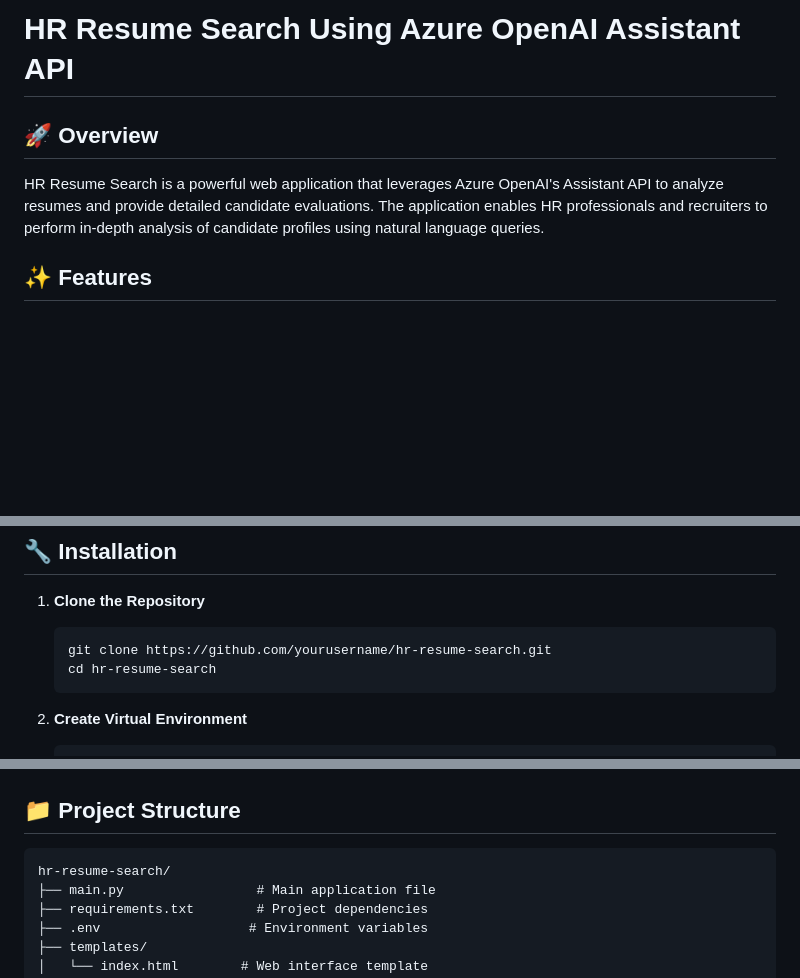
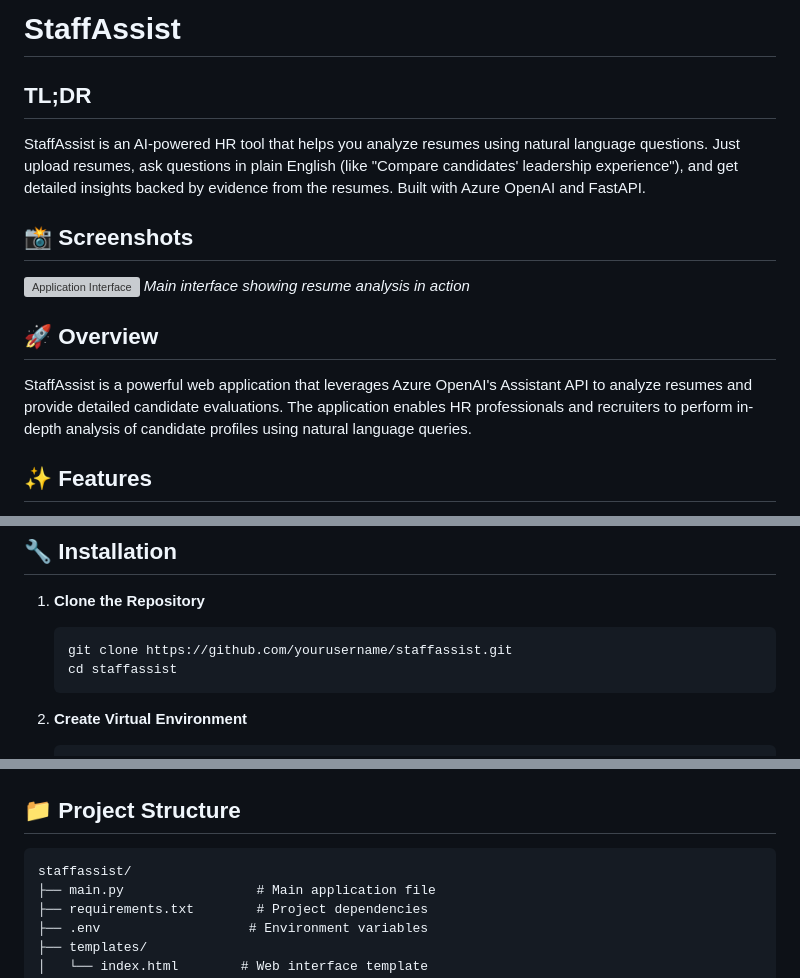
Before and after one commit to joinalahmed/AgenticHRSystem, a Markdown page: README.md, 3 parts joined by grey strips. GitHub-like rendering; blank space fills up the shorter version; grey boxes are pictures that could not be loaded.

Commit message:
changes in UI and functionality

````diff
--- a/README.md
+++ b/README.md
@@ -1,8 +1,15 @@
-# HR Resume Search Using Azure OpenAI Assistant API
+# StaffAssist
+
+## TL;DR
+StaffAssist is an AI-powered HR tool that helps you analyze resumes using natural language questions. Just upload resumes, ask questions in plain English (like "Compare candidates' leadership experience"), and get detailed insights backed by evidence from the resumes. Built with Azure OpenAI and FastAPI.
+
+## 📸 Screenshots
+![Application Interface](assets/images/app.png)
+*Main interface showing resume analysis in action*
 
 ## 🚀 Overview
 
-HR Resume Search is a powerful web application that leverages Azure OpenAI's Assistant API to analyze resumes and provide detailed candidate evaluations. The application enables HR professionals and recruiters to perform in-depth analysis of candidate profiles using natural language queries.
+StaffAssist is a powerful web application that leverages Azure OpenAI's Assistant API to analyze resumes and provide detailed candidate evaluations. The application enables HR professionals and recruiters to perform in-depth analysis of candidate profiles using natural language queries.
 
 ## ✨ Features
 
@@ -33,8 +40,8 @@ HR Resume Search is a powerful web application that leverages Azure OpenAI's Ass
 
 1. **Clone the Repository**
    ```bash
-   git clone https://github.com/yourusername/hr-resume-search.git
-   cd hr-resume-search
+   git clone https://github.com/yourusername/staffassist.git
+   cd staffassist
    ```
 
 2. **Create Virtual Environment**
@@ -104,7 +111,7 @@ Here are some example queries you can try:
 ## 📁 Project Structure
 
 ```
-hr-resume-search/
+staffassist/
 ├── main.py                 # Main application file
 ├── requirements.txt        # Project dependencies
 ├── .env                   # Environment variables
````
